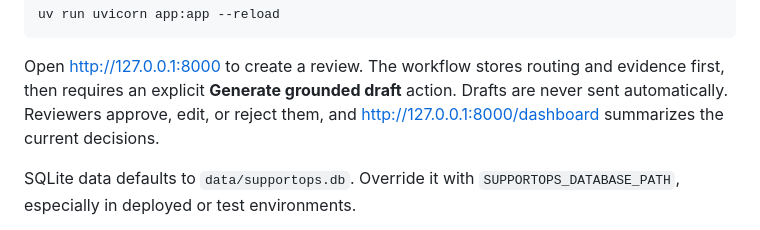
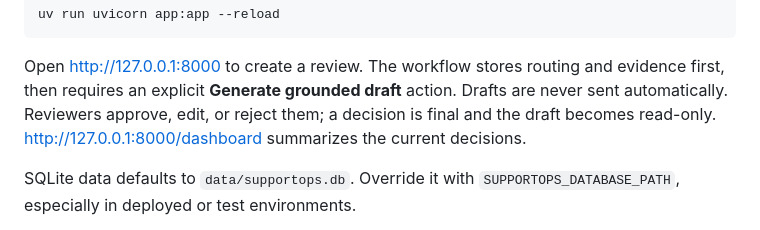
Before and after one commit to yusufshaikhai/supportops-copilot, a Markdown page: README.md, the part around the change. Rendered like a GitHub page.

Commit message:
no-mistakes(document): Document final review decisions in README

```diff
--- a/README.md
+++ b/README.md
@@ -74,7 +74,8 @@ uv run uvicorn app:app --reload
 Open <http://127.0.0.1:8000> to create a review. The workflow stores routing
 and evidence first, then requires an explicit **Generate grounded draft**
 action. Drafts are never sent automatically. Reviewers approve, edit, or reject
-them, and <http://127.0.0.1:8000/dashboard> summarizes the current decisions.
+them; a decision is final and the draft becomes read-only.
+<http://127.0.0.1:8000/dashboard> summarizes the current decisions.
 
 SQLite data defaults to `data/supportops.db`. Override it with
 `SUPPORTOPS_DATABASE_PATH`, especially in deployed or test environments.
```
